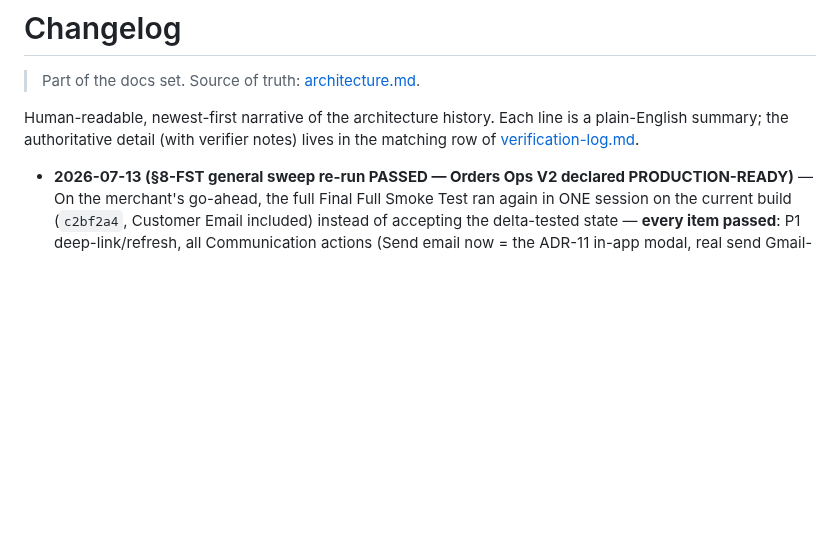
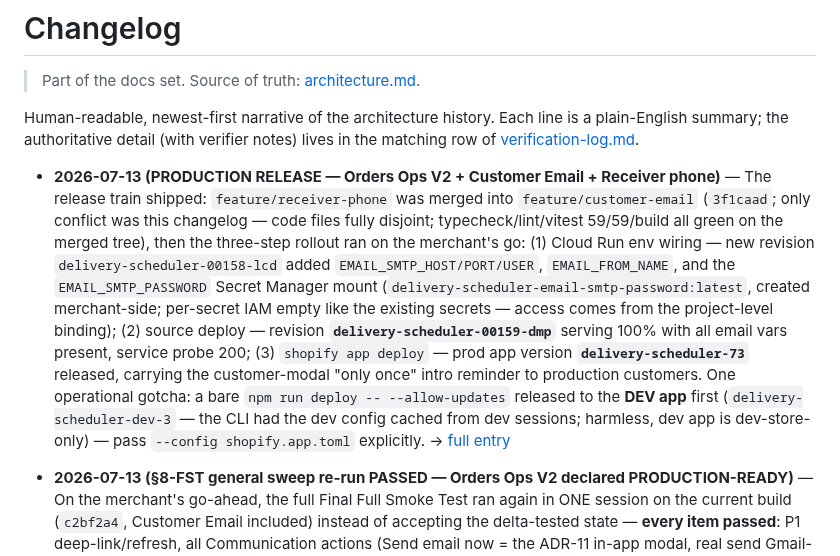
Before and after one commit to flwrdev/delivery-scheduler, a Markdown page: docs/changelog.md, the part around the change. Drawn GitHub-style; blank space fills up the shorter version.

```diff
--- a/docs/changelog.md
+++ b/docs/changelog.md
@@ -3,6 +3,8 @@
 > Part of the docs set. Source of truth: [architecture.md](./architecture.md).
 
 Human-readable, newest-first narrative of the architecture history. Each line is a plain-English summary; the authoritative detail (with verifier notes) lives in the matching row of [verification-log.md](./verification-log.md).
+
+- **2026-07-13 (PRODUCTION RELEASE — Orders Ops V2 + Customer Email + Receiver phone)** — The release train shipped: `feature/receiver-phone` was merged into `feature/customer-email` (`3f1caad`; only conflict was this changelog — code files fully disjoint; typecheck/lint/vitest 59/59/build all green on the merged tree), then the three-step rollout ran on the merchant's go: (1) Cloud Run env wiring — new revision `delivery-scheduler-00158-lcd` added `EMAIL_SMTP_HOST/PORT/USER`, `EMAIL_FROM_NAME`, and the `EMAIL_SMTP_PASSWORD` Secret Manager mount (`delivery-scheduler-email-smtp-password:latest`, created merchant-side; per-secret IAM empty like the existing secrets — access comes from the project-level binding); (2) source deploy — revision **`delivery-scheduler-00159-dmp`** serving 100% with all email vars present, service probe 200; (3) `shopify app deploy` — prod app version **`delivery-scheduler-73`** released, carrying the customer-modal "only once" intro reminder to production customers. One operational gotcha: a bare `npm run deploy -- --allow-updates` released to the **DEV app** first (`delivery-scheduler-dev-3` — the CLI had the dev config cached from dev sessions; harmless, dev app is dev-store-only) — pass `--config shopify.app.toml` explicitly. → [full entry](./verification-log.md)
 
 - **2026-07-13 (§8-FST general sweep re-run PASSED — Orders Ops V2 declared PRODUCTION-READY)** — On the merchant's go-ahead, the full Final Full Smoke Test ran again in ONE session on the current build (`c2bf2a4`, Customer Email included) instead of accepting the delta-tested state — **every item passed**: P1 deep-link/refresh, all Communication actions (Send email now = the ADR-11 in-app modal, real send Gmail-verified), single + bulk merchant reschedule with the capacity **"Reschedule anyway (2/1)"** override and blocked date/slot rejection (blocked slots render as unselectable "— blocked" options), customer reschedule end-to-end (reworked "only once" intro visible; `resched` tag + `source:"customer"` history + mirrors data-verified), refresh banners with **New**/**Updated** badges, and every bulk modal + toast (fulfill single/bulk with **no photo input**, add tags, cancel, archive). One dev-environment artifact was root-caused with the merchant: the customer-account extension hardcodes the **production Cloud Run URL**, so on the dev store the DEV app's Reschedule button always gets 401 Unauthorized (token/audience mismatch) — not a bug; a dev-testing caveat now lives in development.md. **§8-FST is closed and Orders Ops V2 is production-ready**; remaining rollout is merchant-only (Secret Manager + Cloud Run deploy + `shopify app deploy`). → [full entry](./verification-log.md)
 
```
Also changed, not shown: docs/verification-log.md (+2 -0 lines).
